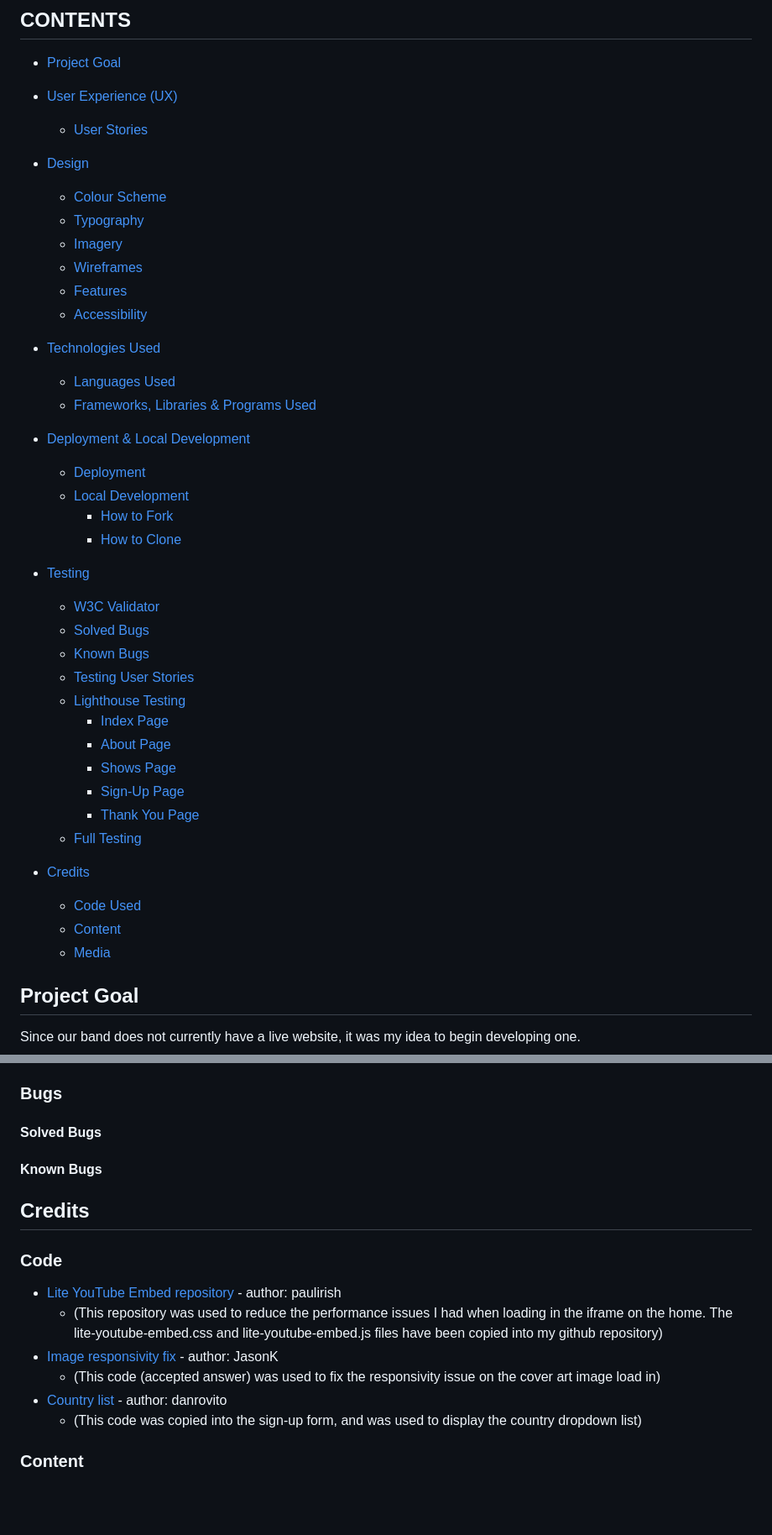
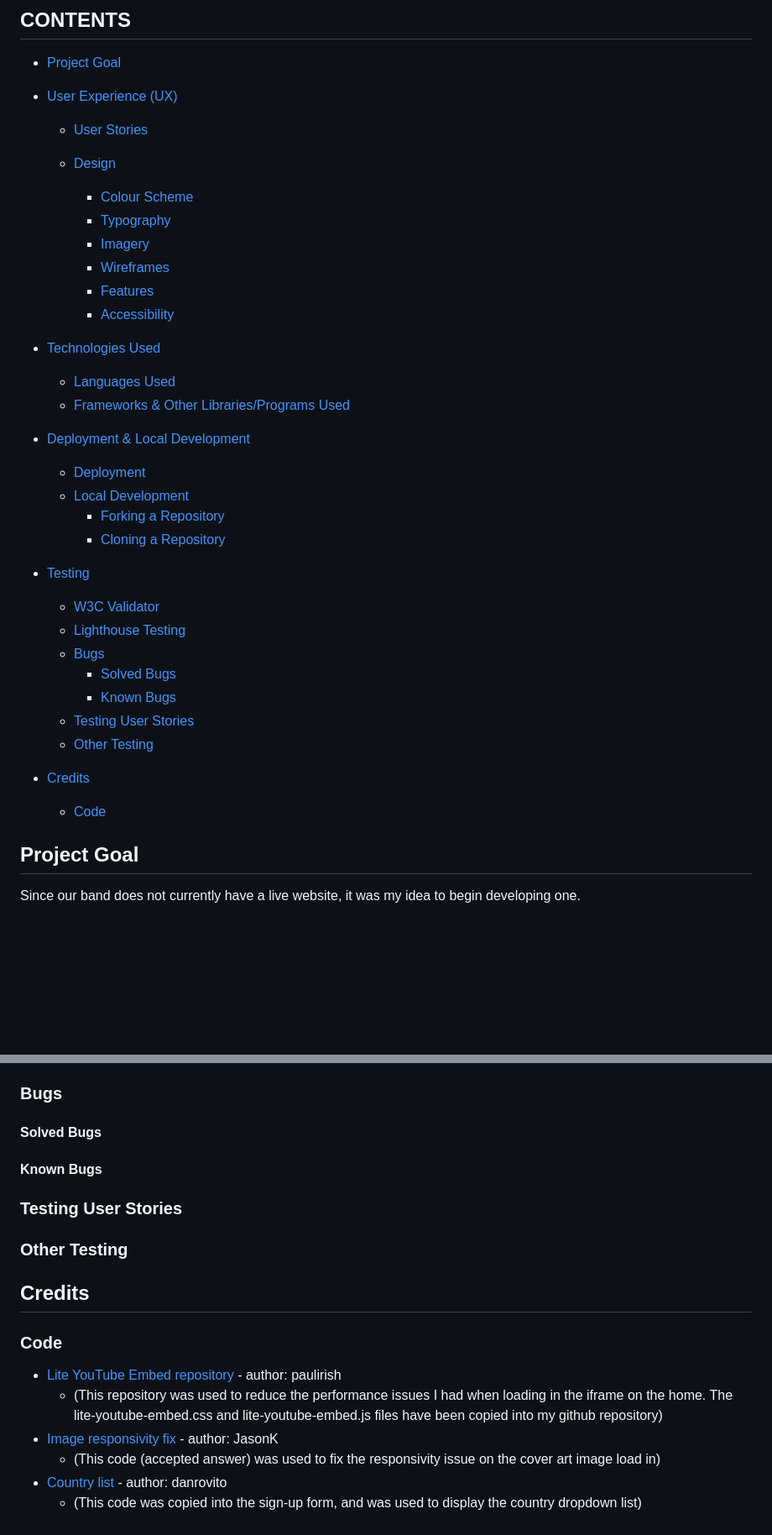
Before and after one commit to DanArthur99/Milestone-Project-1.Panic-Switch-Website, a Markdown page: README.md, 2 parts joined by grey strips. Shown at 84% size. GitHub-like rendering; blank space fills up the shorter version.

Commit message:
README: text organisation

```diff
--- a/README.md
+++ b/README.md
@@ -16,41 +16,35 @@ Consisting of five members, our style is a mixture of modern heavy metal along w
 * [User Experience (UX)](#User-Experience)
   * [User Stories](#User-Stories)
 
-* [Design](#Design)
-  * [Colour Scheme](#Colour-Scheme)
-  * [Typography](#Typography)
-  * [Imagery](#Imagery)
-  * [Wireframes](#Wireframes)
-  * [Features](#Features)
-  * [Accessibility](#Accessibility)
+  * [Design](#Design)
+    * [Colour Scheme](#Colour-Scheme)
+    * [Typography](#Typography)
+    * [Imagery](#Imagery)
+    * [Wireframes](#Wireframes)
+    * [Features](#Features)
+    * [Accessibility](#Accessibility)
 
 * [Technologies Used](#Technologies-Used)
   * [Languages Used](#Languages-Used)
-  * [Frameworks, Libraries & Programs Used](#Frameworks,-Libraries-&-Programs-Used)
+  * [Frameworks & Other Libraries/Programs Used](#Frameworks-&-Other-Libraries/Programs-Used)
 
 * [Deployment & Local Development](#Deployment-&-Local-Development)
   * [Deployment](#Deployment)
   * [Local Development](#Local-Development)
-    * [How to Fork](#How-to-Fork)
-    * [How to Clone](#How-to-Clone)
+    * [Forking a Repository](#Forking-a-Repository)
+    * [Cloning a Repository](#Cloning-a-Repository)
 
 * [Testing](#Testing)
   * [W3C Validator](#W3C-Validator)
-  * [Solved Bugs](#Solved-Bugs)
-  * [Known Bugs](#Known-Bugs)
+  * [Lighthouse Testing](#Lighthouse-Testing)
+  * [Bugs](#Bugs)
+    * [Solved Bugs](#Solved-Bugs)
+    * [Known Bugs](#Known-Bugs)
   * [Testing User Stories](#Testing-User-Stories)
-  * [Lighthouse Testing](#Lighthouse-Testing)
-    * [Index Page](#Index-Page)
-    * [About Page](#About-Page)
-    * [Shows Page](#Shows-Page)
-    * [Sign-Up Page](#Sign-Up-Page)
-    * [Thank You Page](#Thank-You-Page)
-  * [Full Testing](#Full-Testing)
+  * [Other Testing](#Other-Testing)
 
 * [Credits](#Credits)
-  * [Code Used](#Code-Used)
-  * [Content](#Content)
-  * [Media](#Media)
+  * [Code](#Code)
 
 ## Project Goal
 
@@ -227,6 +221,10 @@ To clone the Panic Switch Website repository:
 
 #### Known Bugs
 
+### Testing User Stories
+
+### Other Testing
+
 ## Credits
 
 ### Code
@@ -237,5 +235,3 @@ To clone the Panic Switch Website repository:
   * (This code (accepted answer) was used to fix the responsivity issue on the cover art image load in)
 * [Country list](https://gist.github.com/danrovito/977bcb97c9c2dfd3398a) - author: danrovito
   * (This code was copied into the sign-up form, and was used to display the country dropdown list)
-
-### Content
```
Also changed, not shown: other parts of README.md (+1 -1 lines).
